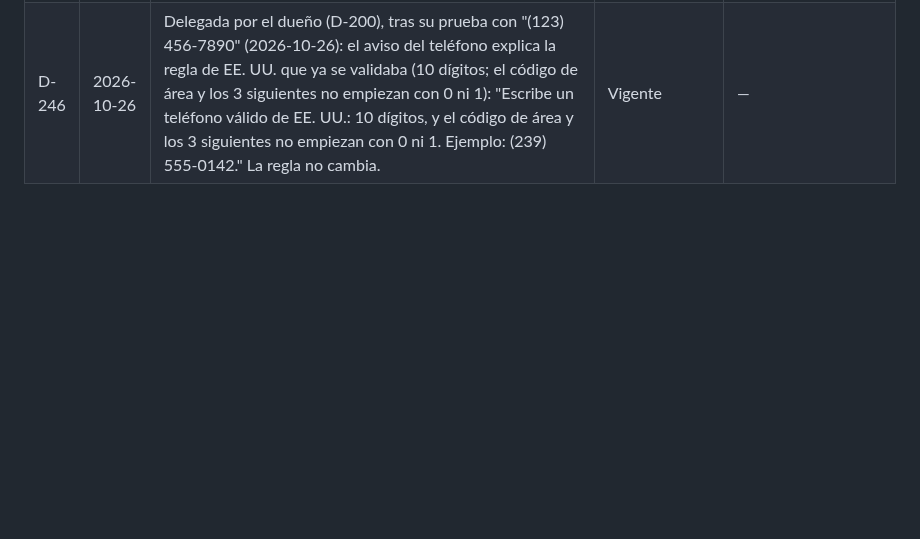
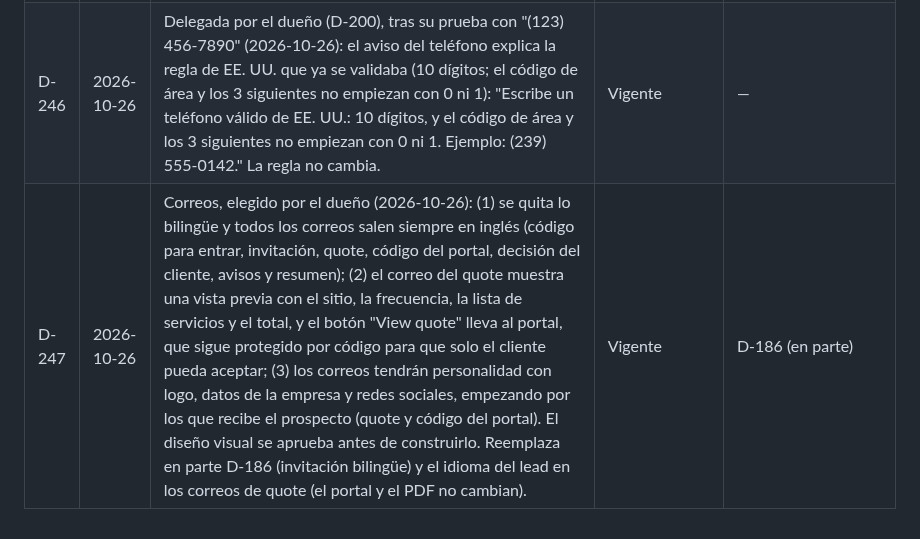
Before and after one commit to CidClean/CidCleanApp, a Markdown page: decisions.md, the part around the change. Drawn GitHub-style; blank space fills up the shorter version.

Commit message:
Registrar correos en inglés y vista previa del quote (D-247)
Co-Authored-By: Claude Opus 5.5 <noreply@anthropic.com>
Claude-Session: https://claude.ai/code/session_01AHzqxwBEvxLyurBG1B1z3h

```diff
--- a/decisions.md
+++ b/decisions.md
@@ -252,3 +252,4 @@ Fechas en formato AAAA-MM-DD. Si se decide otro formato, se registra aquí como
 | D-244 | 2026-10-25 | Fechas pasadas para el Super Admin, pedido por el dueño ("yo como super admin debo poder tener activos todos los días", "incluso con trabajadores nuevos debo poder registrar trabajo atrasado", 2026-10-25): el Super Admin puede poner fechas pasadas en cualquier jobsite, de cliente previo o nuevo, en la asignación de personal, su pago, las visitas y el registro de trabajo, para cargar trabajo atrasado mientras los empleados no tienen acceso a la app. Para los demás sigue D-241 (solo clientes previos). | Vigente | D-241 (en parte) |
 | D-245 | 2026-10-26 | Correcciones tras la primera sesión real, pedidas por el dueño (2026-10-26): (1) turno de noche: la tarjeta de marcar salida sigue a la vista después de la medianoche mientras el turno esté abierto, la entrada vale hasta que termine la visita aunque ya sea el día siguiente, y "olvidó la salida" se avisa 30 minutos después de que termina la visita (D-200), no a las 12; (2) el aviso "GPS fuera de rango" ya no sale cuando la entrada está dentro de la geocerca y aún no hay salida (error de la regla del aviso; la entrada del dueño estaba a 60 m); (3) Naples Yacht Club paga 4 h garantizadas como mínimo (si se trabaja menos se pagan 4 h, si más, las reales; elegido por el dueño): se pusieron las 4 h en el pago por hora de los 6 asignados y se recalculó lo aprobado. Las horas reales se siguen guardando en cada registro para estadísticas. | Vigente | — |
 | D-246 | 2026-10-26 | Delegada por el dueño (D-200), tras su prueba con "(123) 456-7890" (2026-10-26): el aviso del teléfono explica la regla de EE. UU. que ya se validaba (10 dígitos; el código de área y los 3 siguientes no empiezan con 0 ni 1): "Escribe un teléfono válido de EE. UU.: 10 dígitos, y el código de área y los 3 siguientes no empiezan con 0 ni 1. Ejemplo: (239) 555-0142." La regla no cambia. | Vigente | — |
+| D-247 | 2026-10-26 | Correos, elegido por el dueño (2026-10-26): (1) se quita lo bilingüe y todos los correos salen siempre en inglés (código para entrar, invitación, quote, código del portal, decisión del cliente, avisos y resumen); (2) el correo del quote muestra una vista previa con el sitio, la frecuencia, la lista de servicios y el total, y el botón "View quote" lleva al portal, que sigue protegido por código para que solo el cliente pueda aceptar; (3) los correos tendrán personalidad con logo, datos de la empresa y redes sociales, empezando por los que recibe el prospecto (quote y código del portal). El diseño visual se aprueba antes de construirlo. Reemplaza en parte D-186 (invitación bilingüe) y el idioma del lead en los correos de quote (el portal y el PDF no cambian). | Vigente | D-186 (en parte) |
```
